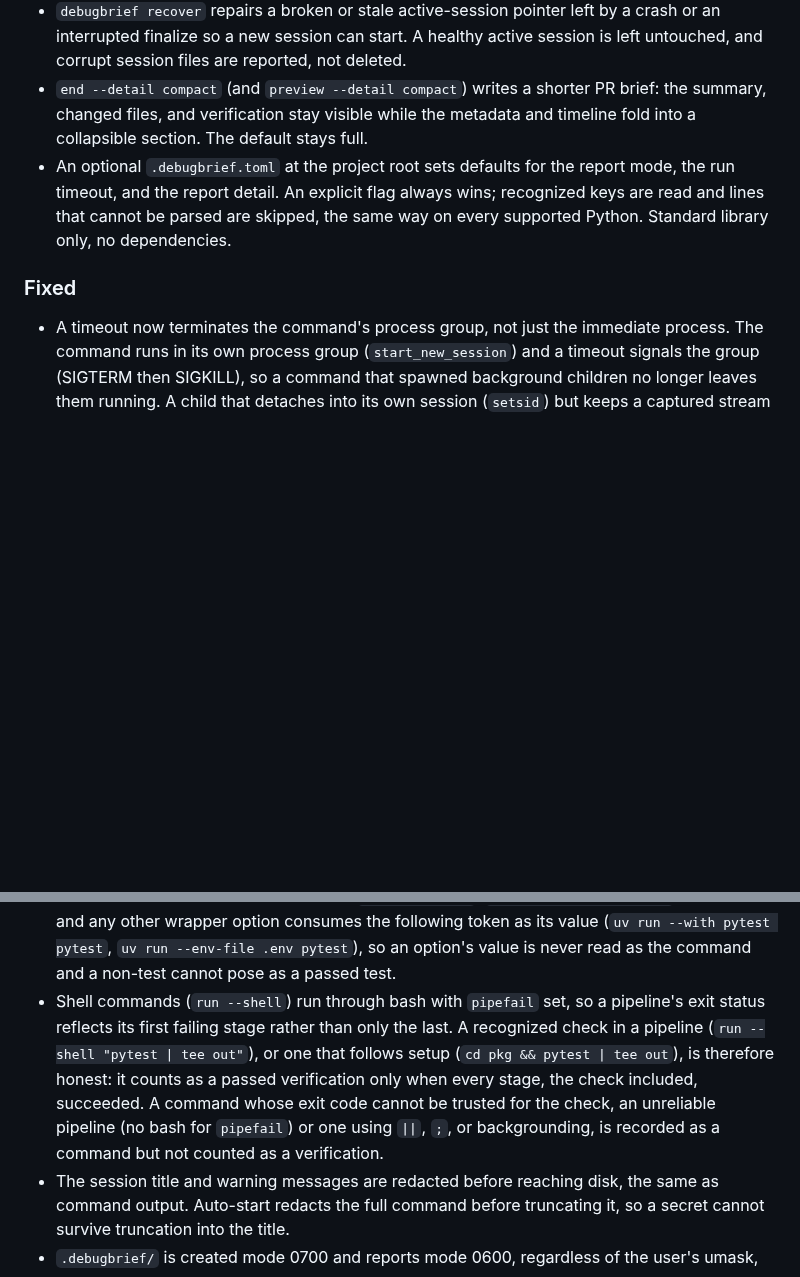
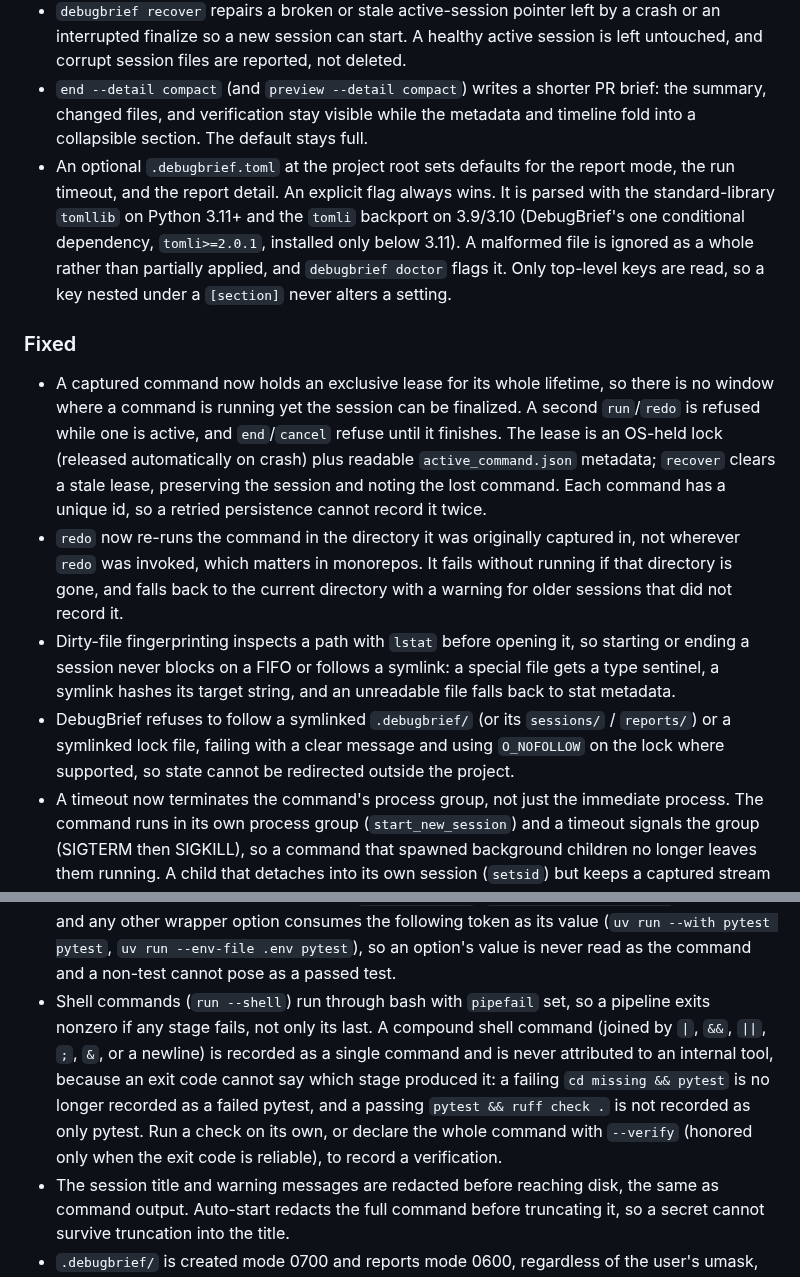
Before and after one commit to hari-kancharla/Debug-Brief, a Markdown page: CHANGELOG.md, 2 parts joined by grey strips. Drawn GitHub-style; blank space fills up the shorter version.

Commit message:
Update changelog and command docs for the 1.3.0 integrity fixes
Describe the compound-shell behavior, the active-command lease, the redo working
directory, the special-file and symlink hardening, and the tomllib/tomli parser
with its one conditional dependency. Correct the pipefail wording to say the
pipeline status is the rightmost failing stage, not the first.

```diff
--- a/CHANGELOG.md
+++ b/CHANGELOG.md
@@ -21,12 +21,34 @@ and this project adheres to [Semantic Versioning](https://semver.org/spec/v2.0.0
   brief: the summary, changed files, and verification stay visible while the
   metadata and timeline fold into a collapsible section. The default stays full.
 - An optional `.debugbrief.toml` at the project root sets defaults for the report
-  mode, the run timeout, and the report detail. An explicit flag always wins;
-  recognized keys are read and lines that cannot be parsed are skipped, the same
-  way on every supported Python. Standard library only, no dependencies.
+  mode, the run timeout, and the report detail. An explicit flag always wins. It
+  is parsed with the standard-library `tomllib` on Python 3.11+ and the `tomli`
+  backport on 3.9/3.10 (DebugBrief's one conditional dependency, `tomli>=2.0.1`,
+  installed only below 3.11). A malformed file is ignored as a whole rather than
+  partially applied, and `debugbrief doctor` flags it. Only top-level keys are
+  read, so a key nested under a `[section]` never alters a setting.
 
 ### Fixed
 
+- A captured command now holds an exclusive lease for its whole lifetime, so
+  there is no window where a command is running yet the session can be finalized.
+  A second `run`/`redo` is refused while one is active, and `end`/`cancel` refuse
+  until it finishes. The lease is an OS-held lock (released automatically on
+  crash) plus readable `active_command.json` metadata; `recover` clears a stale
+  lease, preserving the session and noting the lost command. Each command has a
+  unique id, so a retried persistence cannot record it twice.
+- `redo` now re-runs the command in the directory it was originally captured in,
+  not wherever `redo` was invoked, which matters in monorepos. It fails without
+  running if that directory is gone, and falls back to the current directory with
+  a warning for older sessions that did not record it.
+- Dirty-file fingerprinting inspects a path with `lstat` before opening it, so
+  starting or ending a session never blocks on a FIFO or follows a symlink: a
+  special file gets a type sentinel, a symlink hashes its target string, and an
+  unreadable file falls back to stat metadata.
+- DebugBrief refuses to follow a symlinked `.debugbrief/` (or its `sessions/` /
+  `reports/`) or a symlinked lock file, failing with a clear message and using
+  `O_NOFOLLOW` on the lock where supported, so state cannot be redirected outside
+  the project.
 - A timeout now terminates the command's process group, not just the immediate
   process. The command runs in its own process group (`start_new_session`) and a
   timeout signals the group (SIGTERM then SIGKILL), so a command that spawned
@@ -101,13 +123,14 @@ and this project adheres to [Semantic Versioning](https://semver.org/spec/v2.0.0
   pytest pytest`, `uv run --env-file .env pytest`), so an option's value is never
   read as the command and a non-test cannot pose as a passed test.
 - Shell commands (`run --shell`) run through bash with `pipefail` set, so a
-  pipeline's exit status reflects its first failing stage rather than only the
-  last. A recognized check in a pipeline (`run --shell "pytest | tee out"`), or
-  one that follows setup (`cd pkg && pytest | tee out`), is therefore honest: it
-  counts as a passed verification only when every stage, the check included,
-  succeeded. A command whose exit code cannot be trusted for the check, an
-  unreliable pipeline (no bash for `pipefail`) or one using `||`, `;`, or
-  backgrounding, is recorded as a command but not counted as a verification.
+  pipeline exits nonzero if any stage fails, not only its last. A compound shell
+  command (joined by `|`, `&&`, `||`, `;`, `&`, or a newline) is recorded as a
+  single command and is never attributed to an internal tool, because an exit
+  code cannot say which stage produced it: a failing `cd missing && pytest` is no
+  longer recorded as a failed pytest, and a passing `pytest && ruff check .` is
+  not recorded as only pytest. Run a check on its own, or declare the whole
+  command with `--verify` (honored only when the exit code is reliable), to
+  record a verification.
 - The session title and warning messages are redacted before reaching disk, the
   same as command output. Auto-start redacts the full command before truncating
   it, so a secret cannot survive truncation into the title.
```
Also changed, not shown: docs/COMMANDS.md (+13 -9 lines).
